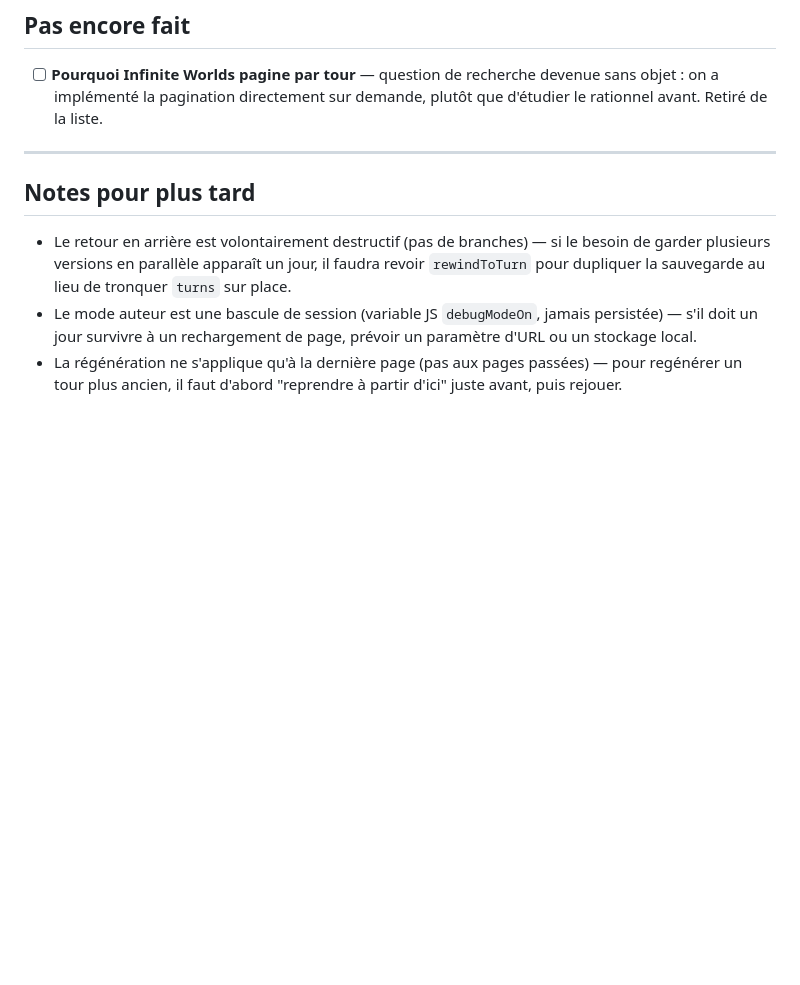
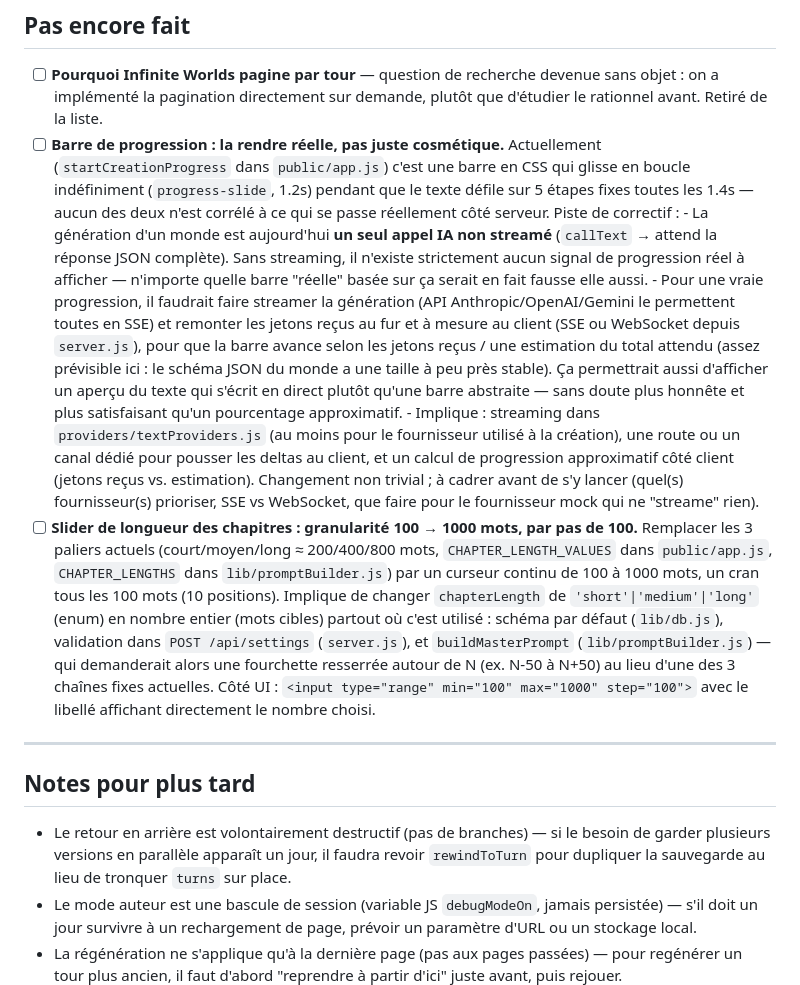
Before and after one commit to Aestoss/CYOA-App-aventure, a Markdown page: TODO.md, the part around the change. GitHub-like rendering; blank space fills up the shorter version.

Commit message:
Log requests: genuine progress bar feasibility, 100-1000 word slider granularity
Co-Authored-By: Claude Sonnet 5 <noreply@anthropic.com>
Claude-Session: https://claude.ai/code/session_011wcHnjrZio7eFaCFiVEXq3

```diff
--- a/TODO.md
+++ b/TODO.md
@@ -148,6 +148,46 @@ supplémentaire).
 - [ ] **Pourquoi Infinite Worlds pagine par tour** — question de recherche
       devenue sans objet : on a implémenté la pagination directement sur
       demande, plutôt que d'étudier le rationnel avant. Retiré de la liste.
+- [ ] **Barre de progression : la rendre réelle, pas juste cosmétique.**
+      Actuellement (`startCreationProgress` dans `public/app.js`) c'est une
+      barre en CSS qui glisse en boucle indéfiniment (`progress-slide`,
+      1.2s) pendant que le texte défile sur 5 étapes fixes toutes les
+      1.4s — aucun des deux n'est corrélé à ce qui se passe réellement côté
+      serveur. Piste de correctif :
+      - La génération d'un monde est aujourd'hui **un seul appel IA non
+        streamé** (`callText` → attend la réponse JSON complète). Sans
+        streaming, il n'existe strictement aucun signal de progression
+        réel à afficher — n'importe quelle barre "réelle" basée sur ça
+        serait en fait fausse elle aussi.
+      - Pour une vraie progression, il faudrait faire streamer la
+        génération (API Anthropic/OpenAI/Gemini le permettent toutes en
+        SSE) et remonter les jetons reçus au fur et à mesure au client
+        (SSE ou WebSocket depuis `server.js`), pour que la barre avance
+        selon les jetons reçus / une estimation du total attendu (assez
+        prévisible ici : le schéma JSON du monde a une taille à peu près
+        stable). Ça permettrait aussi d'afficher un aperçu du texte qui
+        s'écrit en direct plutôt qu'une barre abstraite — sans doute plus
+        honnête et plus satisfaisant qu'un pourcentage approximatif.
+      - Implique : streaming dans `providers/textProviders.js` (au moins
+        pour le fournisseur utilisé à la création), une route ou un canal
+        dédié pour pousser les deltas au client, et un calcul de
+        progression approximatif côté client (jetons reçus vs. estimation).
+        Changement non trivial ; à cadrer avant de s'y lancer (quel(s)
+        fournisseur(s) prioriser, SSE vs WebSocket, que faire pour le
+        fournisseur mock qui ne "streame" rien).
+- [ ] **Slider de longueur des chapitres : granularité 100 → 1000 mots,
+      par pas de 100.** Remplacer les 3 paliers actuels (court/moyen/long
+      ≈ 200/400/800 mots, `CHAPTER_LENGTH_VALUES` dans `public/app.js`,
+      `CHAPTER_LENGTHS` dans `lib/promptBuilder.js`) par un curseur
+      continu de 100 à 1000 mots, un cran tous les 100 mots (10 positions).
+      Implique de changer `chapterLength` de `'short'|'medium'|'long'`
+      (enum) en nombre entier (mots cibles) partout où c'est utilisé :
+      schéma par défaut (`lib/db.js`), validation dans `POST /api/settings`
+      (`server.js`), et `buildMasterPrompt` (`lib/promptBuilder.js`) — qui
+      demanderait alors une fourchette resserrée autour de N (ex. N-50 à
+      N+50) au lieu d'une des 3 chaînes fixes actuelles. Côté UI : `<input
+      type="range" min="100" max="1000" step="100">` avec le libellé
+      affichant directement le nombre choisi.
 
 ---
 
```
